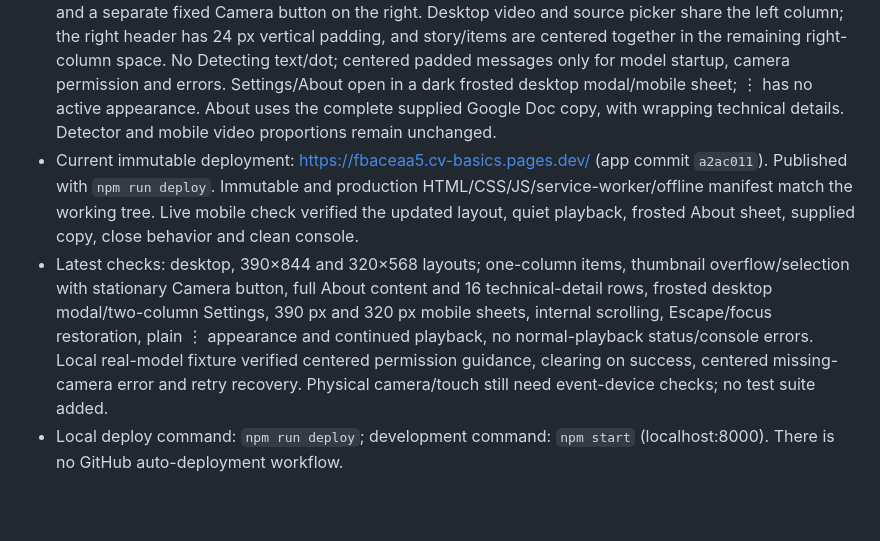
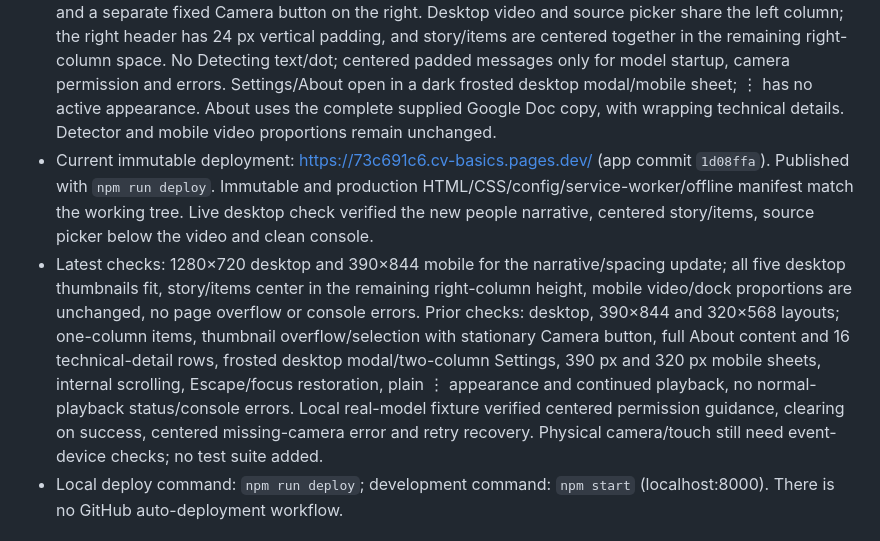
Before and after one commit to ianrichard/cv-basics, a Markdown page: HANDOFF.md, the part around the change. Drawn GitHub-style; blank space fills up the shorter version.

Commit message:
Record verified desktop layout deployment

```diff
--- a/HANDOFF.md
+++ b/HANDOFF.md
@@ -7,8 +7,8 @@ This is Ian's standalone computer-vision demo for an H-E-B front-end service sum
 - Public repository: https://github.com/ianrichard/cv-basics
 - Live app: https://cv-basics.pages.dev/
 - Latest direction: follow the latest Drive Temp mockup. Mobile header is Explore Computer Vision + ⋮ only; video, story and single vertical item stack follow. Bottom source picker has overflowing thumbnails and a separate fixed Camera button on the right. Desktop video and source picker share the left column; the right header has 24 px vertical padding, and story/items are centered together in the remaining right-column space. No Detecting text/dot; centered padded messages only for model startup, camera permission and errors. Settings/About open in a dark frosted desktop modal/mobile sheet; ⋮ has no active appearance. About uses the complete supplied Google Doc copy, with wrapping technical details. Detector and mobile video proportions remain unchanged.
-- Current immutable deployment: https://fbaceaa5.cv-basics.pages.dev/ (app commit `a2ac011`). Published with `npm run deploy`. Immutable and production HTML/CSS/JS/service-worker/offline manifest match the working tree. Live mobile check verified the updated layout, quiet playback, frosted About sheet, supplied copy, close behavior and clean console.
-- Latest checks: desktop, 390×844 and 320×568 layouts; one-column items, thumbnail overflow/selection with stationary Camera button, full About content and 16 technical-detail rows, frosted desktop modal/two-column Settings, 390 px and 320 px mobile sheets, internal scrolling, Escape/focus restoration, plain ⋮ appearance and continued playback, no normal-playback status/console errors. Local real-model fixture verified centered permission guidance, clearing on success, centered missing-camera error and retry recovery. Physical camera/touch still need event-device checks; no test suite added.
+- Current immutable deployment: https://73c691c6.cv-basics.pages.dev/ (app commit `1d08ffa`). Published with `npm run deploy`. Immutable and production HTML/CSS/config/service-worker/offline manifest match the working tree. Live desktop check verified the new people narrative, centered story/items, source picker below the video and clean console.
+- Latest checks: 1280×720 desktop and 390×844 mobile for the narrative/spacing update; all five desktop thumbnails fit, story/items center in the remaining right-column height, mobile video/dock proportions are unchanged, no page overflow or console errors. Prior checks: desktop, 390×844 and 320×568 layouts; one-column items, thumbnail overflow/selection with stationary Camera button, full About content and 16 technical-detail rows, frosted desktop modal/two-column Settings, 390 px and 320 px mobile sheets, internal scrolling, Escape/focus restoration, plain ⋮ appearance and continued playback, no normal-playback status/console errors. Local real-model fixture verified centered permission guidance, clearing on success, centered missing-camera error and retry recovery. Physical camera/touch still need event-device checks; no test suite added.
 - Local deploy command: `npm run deploy`; development command: `npm start` (localhost:8000). There is no GitHub auto-deployment workflow.
 
 ## User priorities and preferences
```
